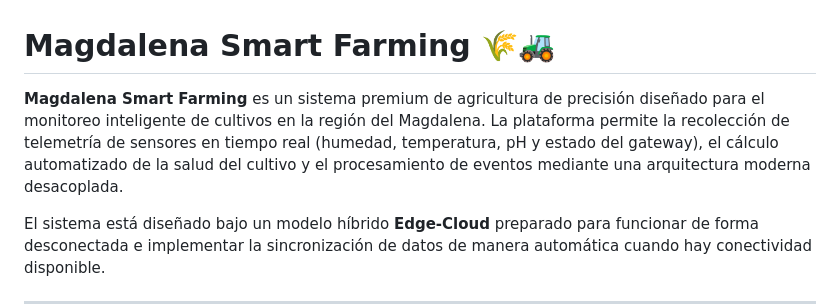
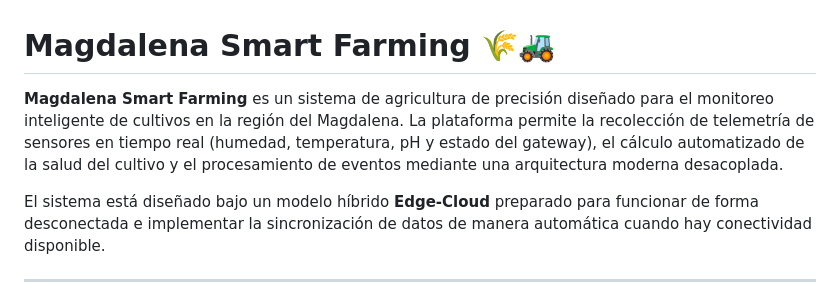
Before and after one commit to CesarFawcett/Magdalena_Smart_Farming, a Markdown page: README.md, the part around the change. Drawn GitHub-style.

Commit message:
creacion de Readme, informativo

```diff
--- a/README.md
+++ b/README.md
@@ -1,6 +1,6 @@
 # Magdalena Smart Farming 🌾🚜
 
-**Magdalena Smart Farming** es un sistema premium de agricultura de precisión diseñado para el monitoreo inteligente de cultivos en la región del Magdalena. La plataforma permite la recolección de telemetría de sensores en tiempo real (humedad, temperatura, pH y estado del gateway), el cálculo automatizado de la salud del cultivo y el procesamiento de eventos mediante una arquitectura moderna desacoplada.
+**Magdalena Smart Farming** es un sistema de agricultura de precisión diseñado para el monitoreo inteligente de cultivos en la región del Magdalena. La plataforma permite la recolección de telemetría de sensores en tiempo real (humedad, temperatura, pH y estado del gateway), el cálculo automatizado de la salud del cultivo y el procesamiento de eventos mediante una arquitectura moderna desacoplada.
 
 El sistema está diseñado bajo un modelo híbrido **Edge-Cloud** preparado para funcionar de forma desconectada e implementar la sincronización de datos de manera automática cuando hay conectividad disponible.
 
```
